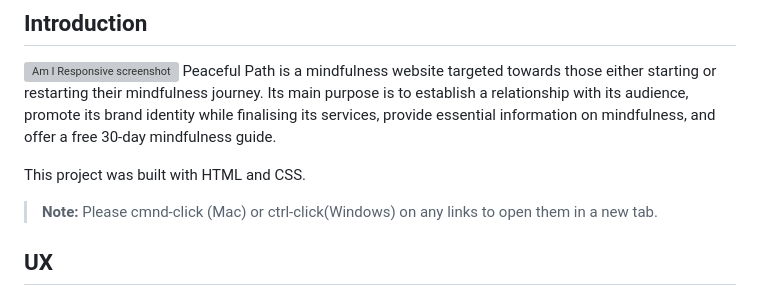
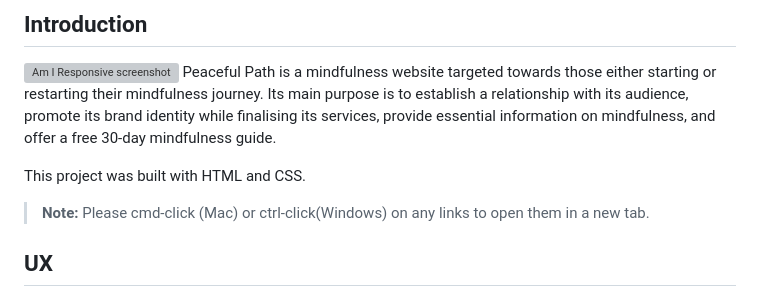
Before and after one commit to maevecrossan/peaceful-path, a Markdown page: README.md, the part around the change. Rendered like a GitHub page; grey boxes are pictures that could not be loaded.

Commit message:
Correct spelling

```diff
--- a/README.md
+++ b/README.md
@@ -11,7 +11,7 @@ Peaceful Path is a mindfulness website targeted towards those either starting or
 
 This project was built with HTML and CSS.
 
-> **Note:** Please cmnd-click (Mac) or ctrl-click(Windows) on any links to open them in a new tab.
+> **Note:** Please cmd-click (Mac) or ctrl-click(Windows) on any links to open them in a new tab.
 
 ## **UX**
 
```
